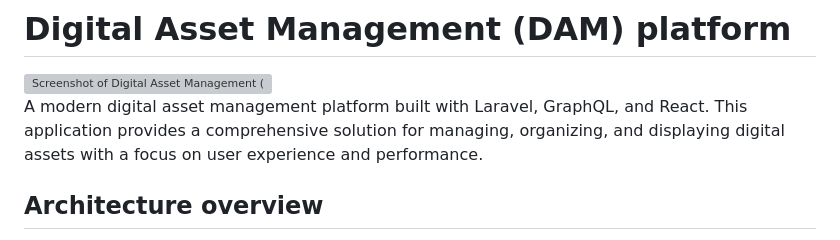
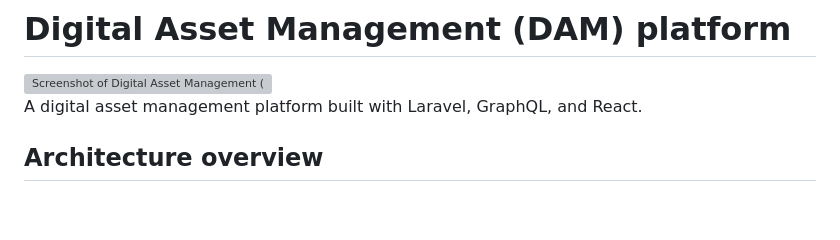
Before and after one commit to LeoBakerHytch/dam, a Markdown page: README.md, the part around the change. GitHub-like rendering; blank space fills up the shorter version; grey boxes are pictures that could not be loaded.

Commit message:
Trim blurb

```diff
--- a/README.md
+++ b/README.md
@@ -2,9 +2,7 @@
 
 <img src="./screenshot.png"  alt="Screenshot of Digital Asset Management (DAM) platform" />
 
-A modern digital asset management platform built with Laravel, GraphQL, and React. This application provides a
-comprehensive solution for managing, organizing, and displaying digital assets with a focus on user experience and
-performance.
+A digital asset management platform built with Laravel, GraphQL, and React.
 
 ## Architecture overview
 
```
